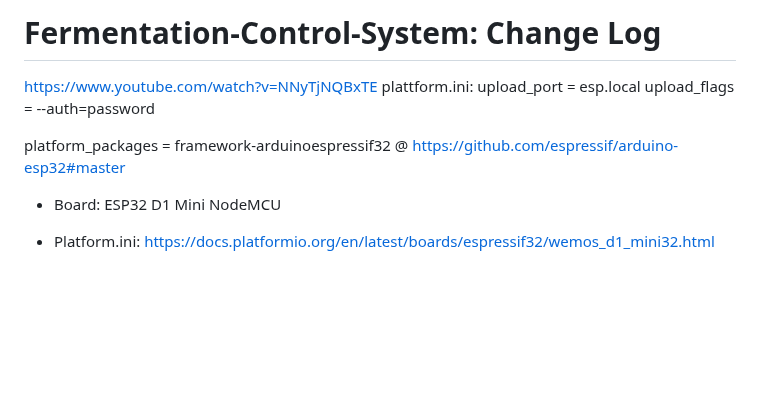
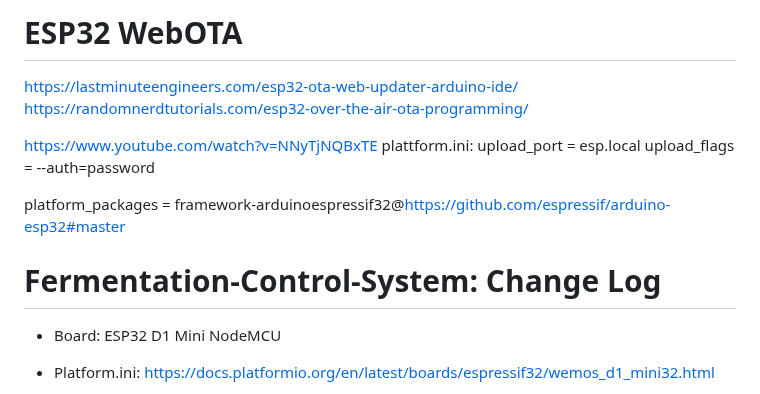
Before and after one commit to msandholz/Fermentation-Control-System, a Markdown page: README.md, the part around the change. Rendered like a GitHub page; blank space fills up the shorter version.

```diff
--- a/README.md
+++ b/README.md
@@ -1,4 +1,7 @@
-# Fermentation-Control-System: Change Log
+# ESP32 WebOTA
+
+https://lastminuteengineers.com/esp32-ota-web-updater-arduino-ide/
+https://randomnerdtutorials.com/esp32-over-the-air-ota-programming/
 
 https://www.youtube.com/watch?v=NNyTjNQBxTE
 plattform.ini:
@@ -6,7 +9,11 @@ upload_port = esp.local
 upload_flags = --auth=password
 
 platform_packages =
-    framework-arduinoespressif32 @ https://github.com/espressif/arduino-esp32#master
+    framework-arduinoespressif32@https://github.com/espressif/arduino-esp32#master
+
+
+# Fermentation-Control-System: Change Log
+
 
 - Board: ESP32 D1 Mini NodeMCU
 - Platform.ini: https://docs.platformio.org/en/latest/boards/espressif32/wemos_d1_mini32.html
```
